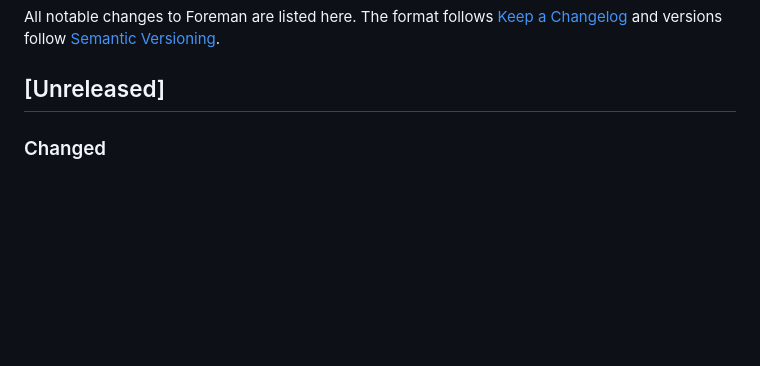
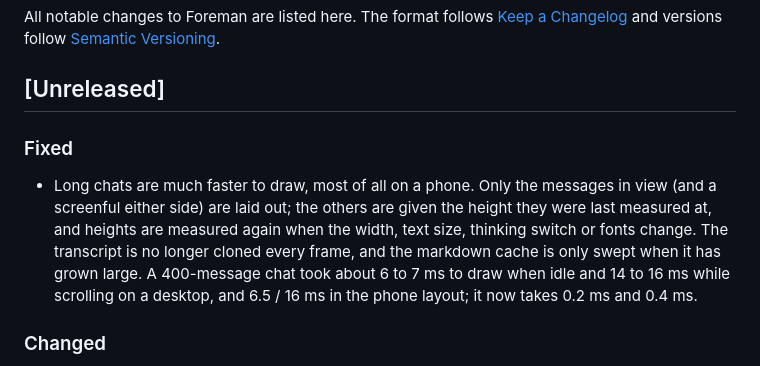
Before and after one commit to v0l/agentbench, a Markdown page: CHANGELOG.md, the part around the change. Rendered like a GitHub page; blank space fills up the shorter version.

Commit message:
Changelog: faster long chats

```diff
--- a/CHANGELOG.md
+++ b/CHANGELOG.md
@@ -5,6 +5,14 @@ All notable changes to Foreman are listed here. The format follows
 [Semantic Versioning](https://semver.org/).
 
 ## [Unreleased]
+
+### Fixed
+- Long chats are much faster to draw, most of all on a phone. Only the messages in view (and a
+  screenful either side) are laid out; the others are given the height they were last measured at,
+  and heights are measured again when the width, text size, thinking switch or fonts change. The
+  transcript is no longer cloned every frame, and the markdown cache is only swept when it has
+  grown large. A 400-message chat took about 6 to 7 ms to draw when idle and 14 to 16 ms while
+  scrolling on a desktop, and 6.5 / 16 ms in the phone layout; it now takes 0.2 ms and 0.4 ms.
 
 ### Changed
 - Settings are split into four tabs: general, speech, agent and titles.
```
